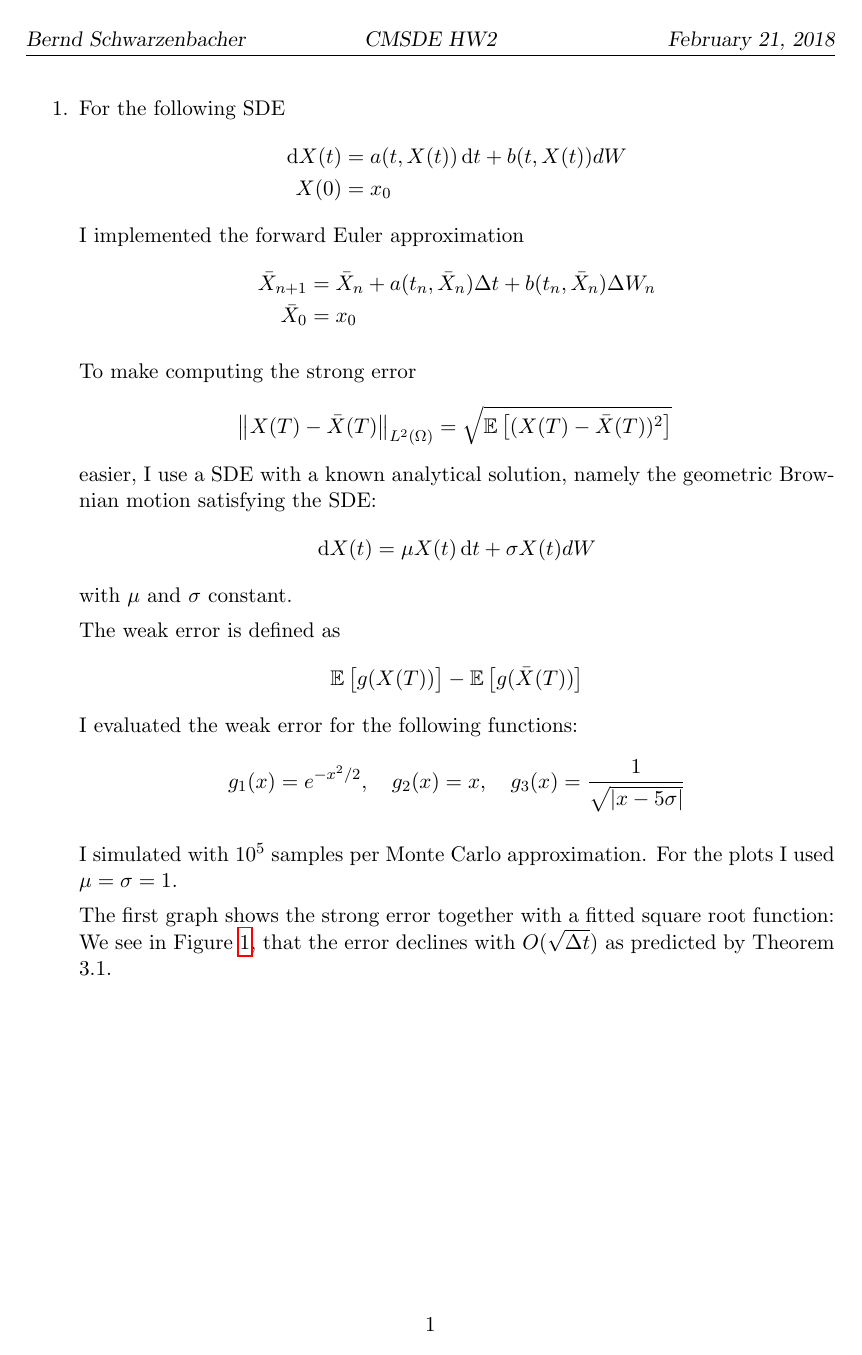
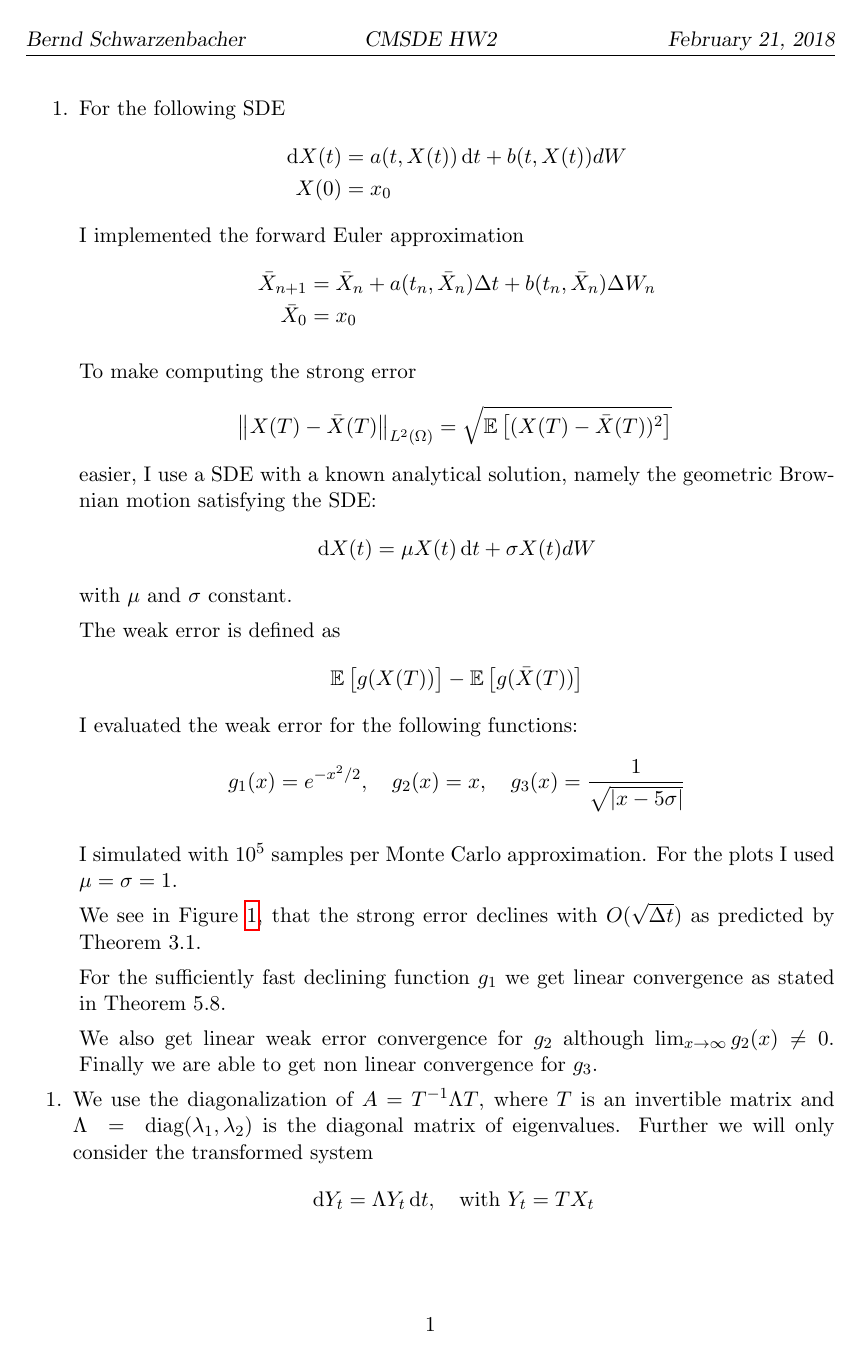
Before and after one commit to bschwb/cmsde, a LaTeX problem sheet (hw2/h2_sol.tex): page 1 of 5. Compiled offline with pdfLaTeX.

Commit message:
Update HW2

```diff
--- a/hw2/h2_sol.tex
+++ b/hw2/h2_sol.tex
@@ -60,7 +60,14 @@ I evaluated the weak error for the following functions:
 I simulated with $10^5$ samples per Monte Carlo approximation.
 For the plots I used $\mu = \sigma = 1$.
 
-The first graph shows the strong error together with a fitted square root function:
+We see in~\figref{fig:strong}, that the strong error declines with $O(\sqrt{\D t})$ as predicted by Theorem 3.1.
+
+For the sufficiently fast declining function $g_1$ we get linear convergence as
+stated in Theorem 5.8.
+
+We also get linear weak error convergence for $g_2$ although
+$\lim_{x\rightarrow\infty}g_2(x) \neq 0$.
+Finally we are able to get non linear convergence for $g_3$.
 \begin{figure}[h]
   \centering
 \includegraphics[width=0.5\textwidth]{strong_error.pdf}
@@ -68,6 +75,5 @@ The first graph shows the strong error together with a fitted square root functi
 \label{fig:strong}
 \end{figure}
-We see in~\figref{fig:strong}, that the error declines with $O(\sqrt{\D t})$ as predicted by Theorem 3.1.
 
   \begin{figure}
   \centering
@@ -87,5 +95,5 @@ We see in~\figref{fig:strong}, that the error declines with $O(\sqrt{\D t})$ as
+    \label{fig:weak3}
 \end{figure}
-\pagebreak
 
 \item
 \begin{enumerate}
```
Also changed, not shown: hw2/h2_sol.tex (15 more changed lines).
